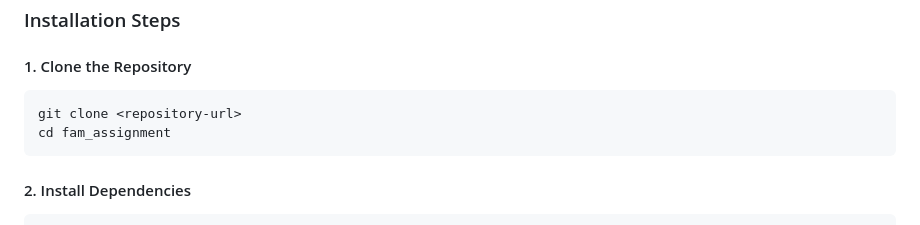
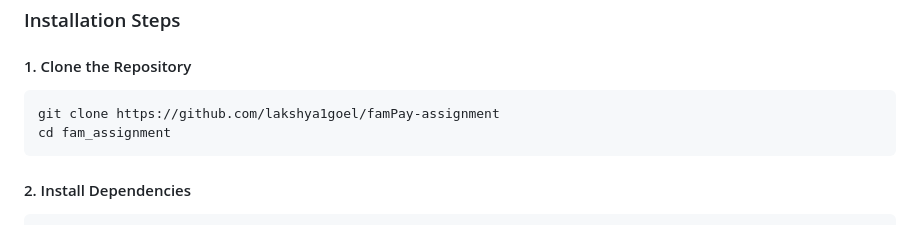
Before and after one commit to lakshya1goel/famPay-assignment, a Markdown page: README.md, the part around the change. Drawn GitHub-style.

````diff
--- a/README.md
+++ b/README.md
@@ -108,7 +108,7 @@ lib/
 
 #### 1. Clone the Repository
 ```bash
-git clone <repository-url>
+git clone https://github.com/lakshya1goel/famPay-assignment
 cd fam_assignment
 ```
 
````
